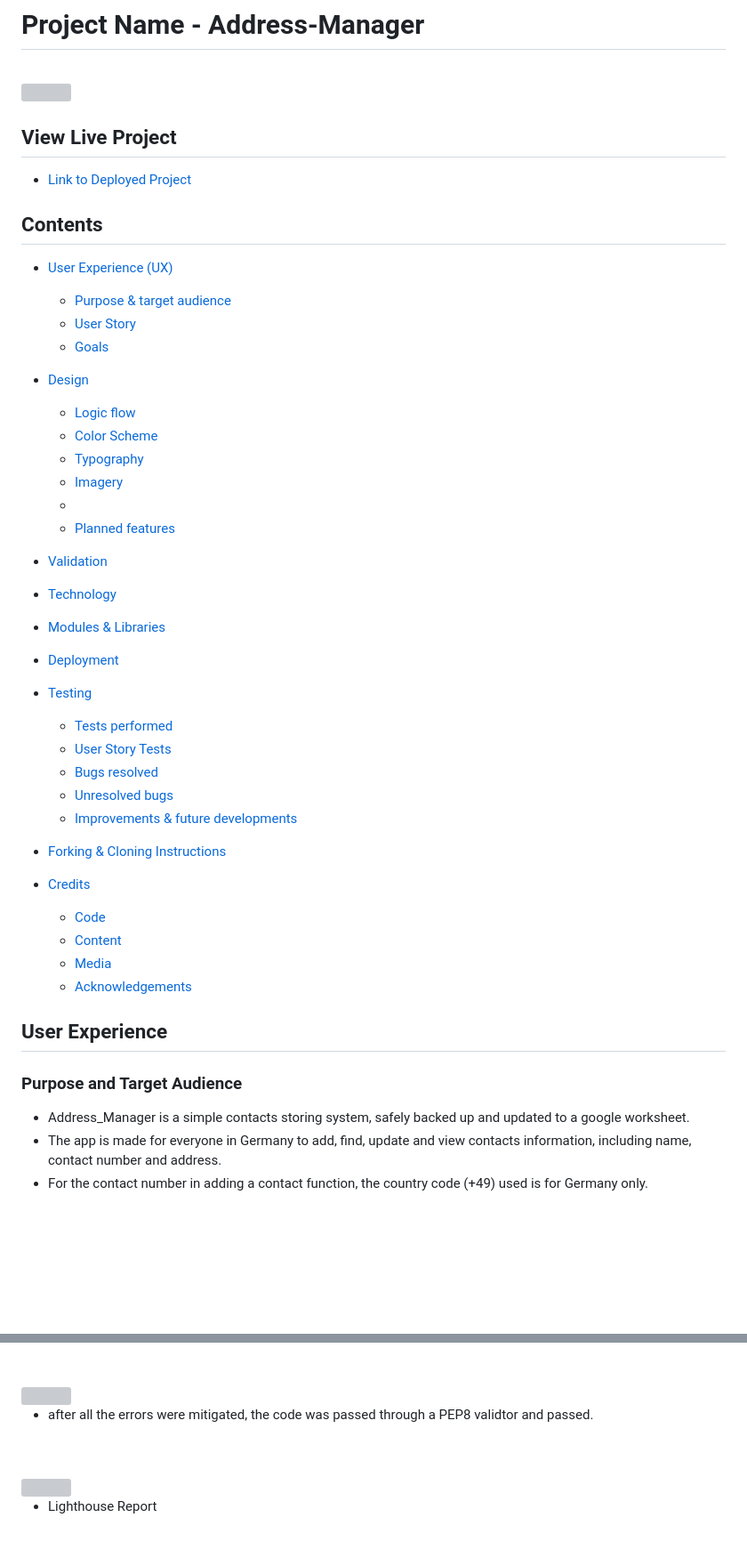
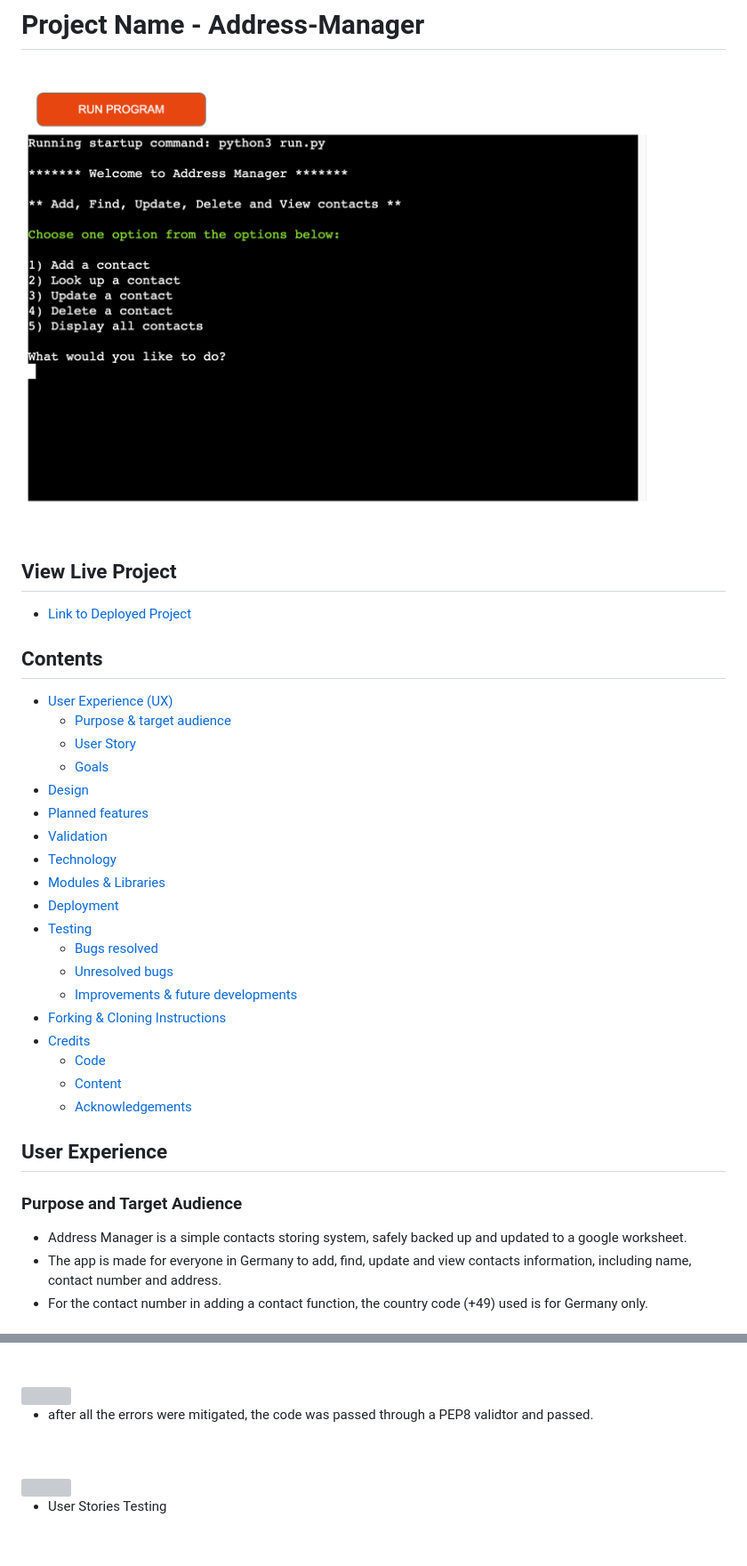
Before and after one commit to HinaKhan94/address-book, a Markdown page: README.md, 2 parts joined by grey strips. Shown: that part at 89% size. Rendered like a GitHub page; pictures changed too: assets/readme-images/mock-terminal.png (added); blank space fills up the shorter version; grey boxes are pictures that could not be loaded.

Commit message:
docs: updated the links in readme.md

```diff
--- a/README.md
+++ b/README.md
@@ -1,4 +1,4 @@
 # Project Name - Address-Manager
-<br><img src="assets/images/">
+<br><img src="assets/readme-images/mock-terminal.png">
 
 ## View Live Project
@@ -9,13 +9,7 @@
     *  [Purpose & target audience](#purpose-and-target-audience)
     *  [User Story](#user-story)
     *  [Goals](#goals)
-
 * [Design](#design)
-  * [Logic flow](#logic-flow-chart)
-  * [Color Scheme](#color-scheme)
-  * [Typography](#typography)
-  * [Imagery](#imagery)
-  * [](#)
-  * [Planned features](#planned-features)
+* [Planned features](#planned-features)
 * [Validation](#validation)
 * [Technology](#technology)
@@ -23,7 +17,5 @@
 * [Deployment](#deployment)
 * [Testing](#testing)
-  * [Tests performed](#tests-performed)
-  * [User Story Tests](#user-story-tests)
   * [Bugs resolved](#bugs-resolved)
   * [Unresolved bugs](#unresolved-bugs)
   * [Improvements & future developments](#improvements-and-future-developments)
@@ -31,13 +23,12 @@
 * [Credits](#credits)
   * [Code](#code)
   * [Content](#content)
-  * [Media](#media)
   * [Acknowledgements](#acknowledgements)
 
 ## User Experience
 
 ### Purpose and Target Audience
-   * Address_Manager is a simple contacts storing system, safely backed up and updated to a google worksheet.
+   * Address Manager is a simple contacts storing system, safely backed up and updated to a google worksheet.
    * The app is made for everyone in Germany to add, find, update and view contacts information, including name, contact number and address.
    * For the contact number in adding a contact function, the country code (+49) used is for Germany only.
 
@@ -203,4 +176,4 @@ Display Contacts Flow and Logic
 <br>
 
-* Lighthouse Report
+* User Stories Testing
 <br>
```
Also changed, not shown: other parts of README.md (+22 -41 lines).
